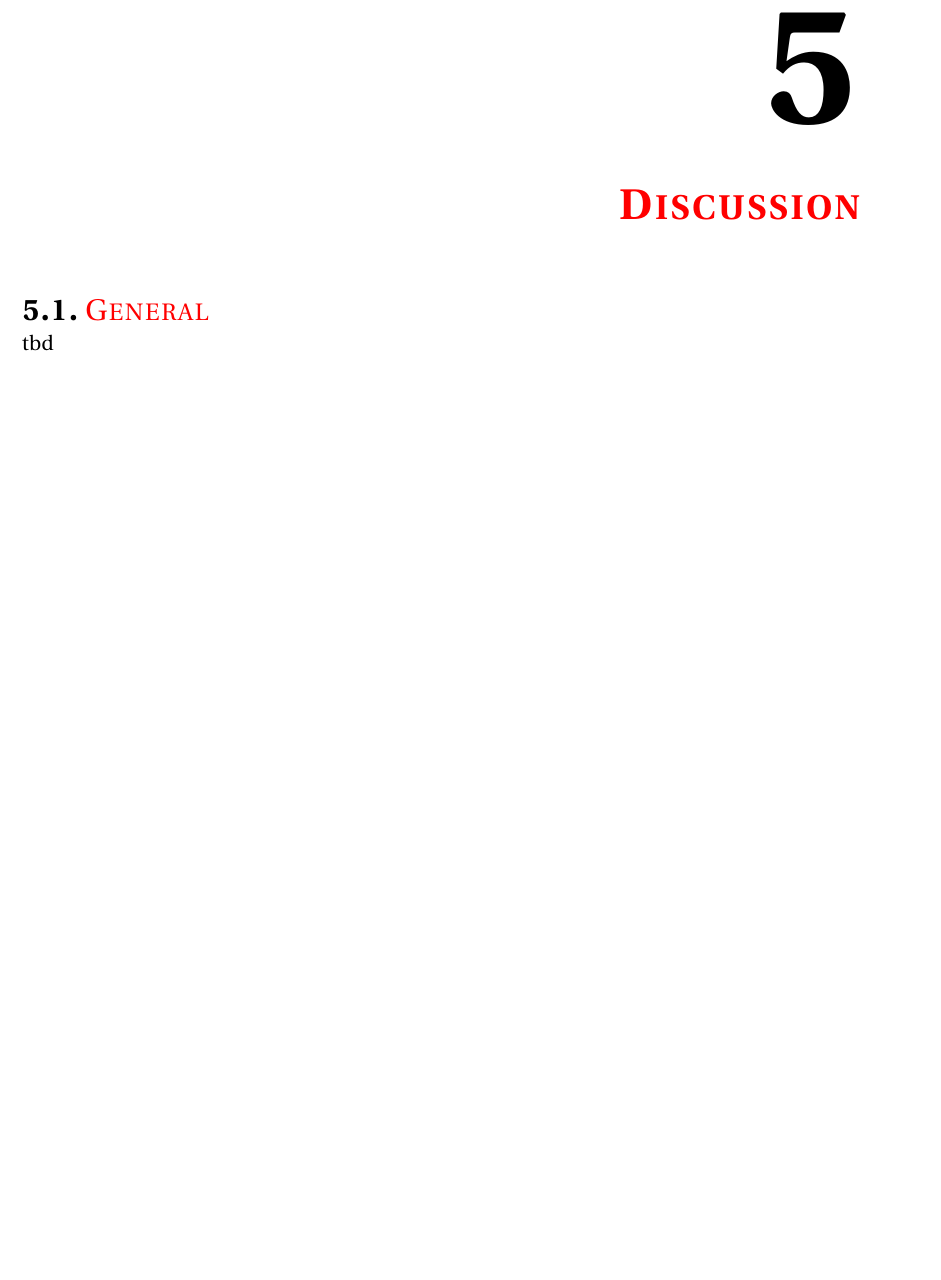
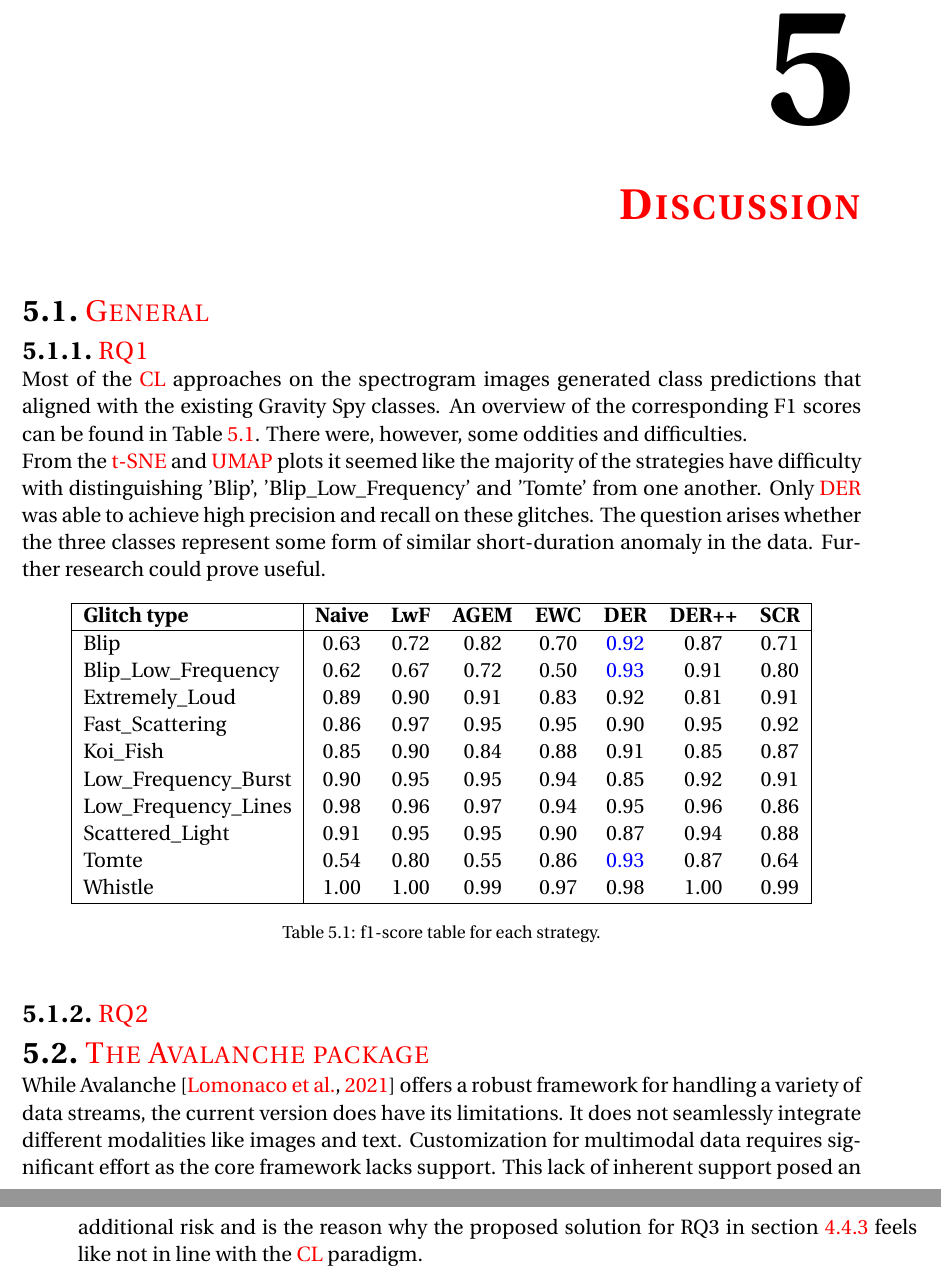
Before and after one commit to brianbaert/Thesis---Msc-AI, a LaTeX thesis (Grad Assignment/report.tex, which reads Grad Assignment/Chapter5/chapter5.tex): part of page 69 of 83 before the commit and two parts of pages 69 and 70 of 84 after it, the two joined at a grey line, cut so that both start at the same text, the shorter picture padded with empty space. Compiled offline with pdfLaTeX.

Commit message:
discussion

```diff
--- a/Grad Assignment/Chapter5/chapter5.tex
+++ b/Grad Assignment/Chapter5/chapter5.tex
@@ -1,4 +1,31 @@
 \chapter{Discussion}
 \label{ch:5}
 \section{General}
-tbd
+\subsection{RQ1}
+Most of the \acrshort{cl} approaches on the spectrogram images generated class predictions that aligned with the existing Gravity Spy classes. An overview of the corresponding F1 scores can be found in Table \ref{tbl:RQ1_discus_overview_f1_score}. There were, however, some oddities and difficulties. \\
+From the \acrshort{tsne} and \acrshort{umap} plots it seemed like the majority of the strategies have difficulty with distinguishing 'Blip', 'Blip\_Low\_Frequency' and 'Tomte' from one another. Only \acrshort{der} was able to achieve high precision and recall on these glitches. The question arises whether the three classes represent some form of similar short-duration anomaly in the data.  Further research could prove useful.
+
+\begin{table}[ht]
+\centering
+    \begin{tabular}{|l|c c c c c c c|}
+    \hline
+    \textbf{Glitch type} & \textbf{Naive} & \textbf{LwF} & \textbf{AGEM} & \textbf{EWC} & \textbf{DER} & \textbf{DER++} & \textbf{SCR}\\ \hline
+    Blip & $0.63$ & $0.72$ & $0.82$ & $0.70$ & \textcolor{blue}{$0.92$} & $0.87$ & $0.71$\\
+    Blip\_Low\_Frequency & $0.62$ & $0.67$ & $0.72$ & $0.50$ & \textcolor{blue}{$0.93$} & $0.91$ & $0.80$\\
+    Extremely\_Loud & $0.89$ & $0.90$ &  $0.91$ & $0.83$ & $0.92$ & $0.81$ & $0.91$\\
+    Fast\_Scattering & $0.86$ & $0.97$ &  $0.95$ & $0.95$ & $0.90$ & $0.95$ & $0.92$\\
+    Koi\_Fish & $0.85$ & $0.90$ & $0.84$ & $0.88$ & $0.91$ & $0.85$ & $0.87$\\
+    Low\_Frequency\_Burst & $0.90$ & $0.95$ & $0.95$ & $0.94$ & $0.85$ & $0.92$ & $0.91$\\
+    Low\_Frequency\_Lines & $0.98$ & $0.96$ & $0.97$ & $0.94$ & $0.95$ & $0.96$ & $0.86$\\
+    Scattered\_Light & $0.91$ & $0.95$ &$0.95$ & $0.90$ & $0.87$ & $0.94$ & $0.88$\\
+    Tomte & $0.54$ & $0.80$ &$0.55$ & $0.86$ & \textcolor{blue}{$0.93$} & $0.87$ & $0.64$\\
+    Whistle & $1.00$ & $1.00$ & $0.99$ & $0.97$ & $0.98$ & $1.00$ & $0.99$\\
+    \hline
+    \end{tabular}
+    \caption{f1-score table for each strategy.}
+    \label{tbl:RQ1_discus_overview_f1_score}
+\end{table}
+
+\subsection{RQ2}
+\section{The Avalanche package}
+While Avalanche \citep{lomonaco2021avalanche} offers a robust framework for handling a variety of data streams, the current version does have its limitations. It does not seamlessly integrate different modalities like images and text. Customization for multimodal data requires significant effort as the core framework lacks support. This lack of inherent support posed an additional risk and is the reason why the proposed solution for RQ3 in section \ref{subsub:rq3} feels like not in line with the \acrshort{cl} paradigm. \\
```
Also changed, not shown: Grad Assignment/Appendices/appendix4.tex (deleted, +0 -3 lines), Grad Assignment/Chapter1/chapter1.tex (+1 -1 lines), Grad Assignment/Chapter3/chapter3.tex (+1 -1 lines), Grad Assignment/Chapter4/chapter4.tex (+2 -2 lines), Grad Assignment/Chapter6/chapter6.tex (+2 -1 lines), Grad Assignment/report.bib (+9 -0 lines), Grad Assignment/report.tex (+0 -1 lines).
